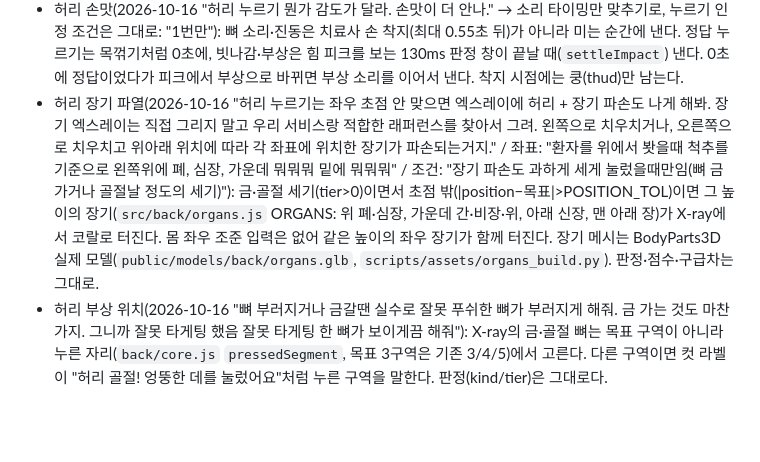
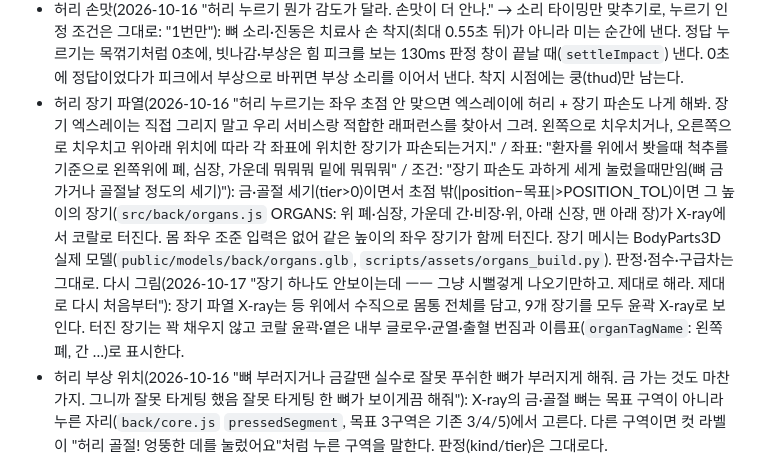
Before and after one commit to Gooreum/ttuk-chiro-clinic, a Markdown page: AGENTS.md, the part around the change. GitHub-like rendering; blank space fills up the shorter version.

Commit message:
docs: 장기 X-ray 다시 그리기 요청과 규칙 기록
Claude-Session: https://claude.ai/code/session_011dGEt8sqwiFgtcbctATjbq

```diff
--- a/AGENTS.md
+++ b/AGENTS.md
@@ -129,7 +129,7 @@
 - 허리 모드 디자인(2026-10-16 "허리 누르기 ... 목꺾기, 목뽑기 스타일로 수정해보자. 앵글을 ... 치료자 등 뒤에서 보게 되어 있는데 그 반대편으로 앵글을 바꿔. 그외 다른 디자인들 다 기존 스타일로 변경하자. 좌우 앞뒤 조작방식, 우두둑 소리 같은것들"): `back.html`은 견인실(`towel-stage/room.glb`), 디테일 치료사·엎드린 patient01, `suite-look`과 같은 카드 HUD(진료 차트, 점수·통증, 좌우 중심 가로 바, 누르는 힘 세로 게이지, 중앙으로 버튼, 음악 버튼)를 쓴다. 카메라는 테이블 반대편(-x, ELEV 40°, AZ 128°)에서 치료사 정면을 본다. 화면 오른쪽이 등 위쪽→허리 증가 방향이라 `scene.screenAxis`(+1)를 `BackMotion.sample({axis})`에 넘겨 폰을 오른쪽으로 기울이면 손도 화면 오른쪽으로 간다. 터치는 목꺾기 `input/pointer.js`와 같은 규칙: 느린 드래그는 조준(좌우=위치, 위=힘), 140ms 안에 놓는 빠른 튕김이 누르기(세기 = 속도/1.6). "꾹" 누르고 떼기 버튼은 없앴다. 바닥 타일 줄눈이 원거리에서 점처럼 보이는 건 그림자와 무관한 계단 현상이다.
 - 허리 누르기 방향(2026-10-16 "허리 뉴를때 지금은 앞으로 폰을 밀어야 되는데 뒤로 밀어도 푸쉬 되게 해줘"): `back/motion.js` `thrustSample`은 앞·뒤 중 큰 쪽을 밀기로 인정한다. 옆 흔들기·회전만으로는 여전히 안 되고, 민 뒤의 반동은 900ms 쿨다운이 막는다.
 - 허리 손맛(2026-10-16 "허리 누르기 뭔가 감도가 달라. 손맛이 더 안나." → 소리 타이밍만 맞추기로, 누르기 인정 조건은 그대로: "1번만"): 뼈 소리·진동은 치료사 손 착지(최대 0.55초 뒤)가 아니라 미는 순간에 낸다. 정답 누르기는 목꺾기처럼 0초에, 빗나감·부상은 힘 피크를 보는 130ms 판정 창이 끝날 때(`settleImpact`) 낸다. 0초에 정답이었다가 피크에서 부상으로 바뀌면 부상 소리를 이어서 낸다. 착지 시점에는 쿵(thud)만 남는다.
-- 허리 장기 파열(2026-10-16 "허리 누르기는 좌우 초점 안 맞으면 엑스레이에 허리 + 장기 파손도 나게 해봐. 장기 엑스레이는 직접 그리지 말고 우리 서비스랑 적합한 래퍼런스를 찾아서 그려. 왼쪽으로 치우치거나, 오른쪽으로 치우치고 위아래 위치에 따라 각 좌표에 위치한 장기가 파손되는거지." / 좌표: "환자를 위에서 봣을때 척추를 기준으로 왼쪽위에 폐, 심장, 가운데 뭐뭐뭐 밑에 뭐뭐뭐" / 조건: "장기 파손도 과하게 세게 눌렀을때만임(뼈 금가거나 골절날 정도의 세기)"): 금·골절 세기(tier>0)이면서 초점 밖(|position−목표|>POSITION_TOL)이면 그 높이의 장기(`src/back/organs.js` ORGANS: 위 폐·심장, 가운데 간·비장·위, 아래 신장, 맨 아래 장)가 X-ray에서 코랄로 터진다. 몸 좌우 조준 입력은 없어 같은 높이의 좌우 장기가 함께 터진다. 장기 메시는 BodyParts3D 실제 모델(`public/models/back/organs.glb`, `scripts/assets/organs_build.py`). 판정·점수·구급차는 그대로.
+- 허리 장기 파열(2026-10-16 "허리 누르기는 좌우 초점 안 맞으면 엑스레이에 허리 + 장기 파손도 나게 해봐. 장기 엑스레이는 직접 그리지 말고 우리 서비스랑 적합한 래퍼런스를 찾아서 그려. 왼쪽으로 치우치거나, 오른쪽으로 치우치고 위아래 위치에 따라 각 좌표에 위치한 장기가 파손되는거지." / 좌표: "환자를 위에서 봣을때 척추를 기준으로 왼쪽위에 폐, 심장, 가운데 뭐뭐뭐 밑에 뭐뭐뭐" / 조건: "장기 파손도 과하게 세게 눌렀을때만임(뼈 금가거나 골절날 정도의 세기)"): 금·골절 세기(tier>0)이면서 초점 밖(|position−목표|>POSITION_TOL)이면 그 높이의 장기(`src/back/organs.js` ORGANS: 위 폐·심장, 가운데 간·비장·위, 아래 신장, 맨 아래 장)가 X-ray에서 코랄로 터진다. 몸 좌우 조준 입력은 없어 같은 높이의 좌우 장기가 함께 터진다. 장기 메시는 BodyParts3D 실제 모델(`public/models/back/organs.glb`, `scripts/assets/organs_build.py`). 판정·점수·구급차는 그대로. 다시 그림(2026-10-17 "장기 하나도 안보이는데 ㅡㅡ 그냥 시뻘겋게 나오기만하고. 제대로 해라. 제대로 다시 처음부터"): 장기 파열 X-ray는 등 위에서 수직으로 몸통 전체를 담고, 9개 장기를 모두 윤곽 X-ray로 보인다. 터진 장기는 꽉 채우지 않고 코랄 윤곽·옅은 내부 글로우·균열·출혈 번짐과 이름표(`organTagName`: 왼쪽 폐, 간 …)로 표시한다.
 - 허리 부상 위치(2026-10-16 "뼈 부러지거나 금갈땐 실수로 잘못 푸쉬한 뼈가 부러지게 해줘. 금 가는 것도 마찬가지. 그니까 잘못 타게팅 했음 잘못 타게팅 한 뼈가 보이게끔 해줘"): X-ray의 금·골절 뼈는 목표 구역이 아니라 누른 자리(`back/core.js` `pressedSegment`, 목표 3구역은 기존 3/4/5)에서 고른다. 다른 구역이면 컷 라벨이 "허리 골절! 엉뚱한 데를 눌렀어요"처럼 누른 구역을 말한다. 판정(kind/tier)은 그대로다.
 - 세 모드 HUD 통일(2026-10-16 "화면 구성의 핵심은 간단하고 효율적이지만 처음 접하는 유저도 쉽게 이 게임을 진행할수 있게 하느냐야." / "이건 목꺾기, 목뽑기 화면도 마찬가지야. 공통사항이라고." / "디자인 요소들 다 통일해. 따로 가지 말고. (목꺾기, 목뽑기) vs 허리 누르기 따로 놀지 말란 말이야."): 세 모드는 `src/ui/clinic-hud.css`(차트·점수·칩·하단 힌트·중앙으로·말풍선·도장·시작/튜닝/결과 카드), `src/ui/gauge.js`(세로 게이지·좌우 바·한 마디), `src/ui/hudDom.js`(say/coach/stamp/floater)를 같이 쓴다. 모드별로 비슷하게 흉내 낸 HUD를 따로 만들지 않는다. 화면 규칙: 상단 왼쪽 차트 한 줄·오른쪽 점수·통증·칩, 동작 근처 게이지와 다음 행동 한 마디(% 숫자 없음), 하단 조작 힌트 한 줄과 중앙으로, 같은 정보는 한 곳(숨 라벨은 날숨 때만), 로고·사연·안전 문구·최고 기록·소리 설정은 시작·튜닝·결과 화면. 허리 세 번째 구역(목표 숨김)에서는 좌우 바의 목표 밴드도 숨긴다.
 - 클리닉 이동·이름(2026-10-16 "게임 하다가 다른 클리닉으로 돌아갈 길이 없다. 목꺾기하다가 그만두고 허리 누르기로도 가고 싶고 목 뽑기로도 가고 싶음. 그리고 클리닉 네이밍도 목꺾기, 목뽑기, 허리펴기 이렇게 바꿔줘." / "게임 중에도 게임 화면에서 이동할수 있어야함"): 세 모드 이름은 목꺾기·목뽑기·허리펴기. 게임 화면 상단 오른쪽 칩 줄은 `클리닉`·`튜닝`·`음악`이고, `클리닉` 칩이 공용 `src/ui/clinicSwitch.js` 메뉴(목꺾기 `index.html?mode=crack`, 목뽑기 `index.html?mode=towel`, 허리펴기 `back.html`, 지금 모드는 눌린 칩)를 연다. 메뉴가 열려 있으면 목 모드는 `uiBlocked`로 입력을 막고 허리는 `halt()`로 멈추며, 바깥을 탭하면 닫고 이어간다. 결과 카드(허리는 시작 카드도)에 같은 칩 줄을 둔다. 이동은 페이지 새로고침이고 도착한 모드의 시작 카드에서 한 번 탭한다(iOS 센서 권한). `?mode=towel`이면 시작 카드의 목뽑기 버튼이 주 버튼이다.
```
